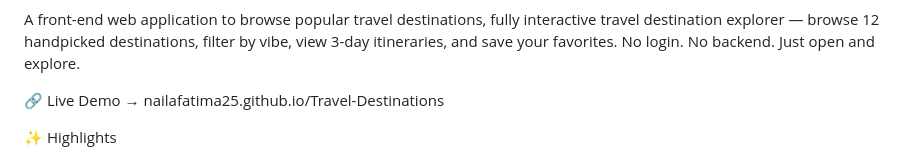
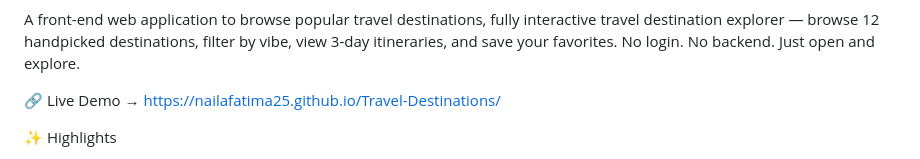
Before and after one commit to nailafatima25/Travel-Destinations, a Markdown page: README.md, the part around the change. Drawn GitHub-style.

```diff
--- a/README.md
+++ b/README.md
@@ -3,7 +3,7 @@ Readme · ✈️ Travel-Destination Explorer & Itinerary Planner — Browse & Sa
 
 A front-end web application to browse popular travel destinations, fully interactive travel destination explorer — browse 12 handpicked destinations, filter by vibe, view 3-day itineraries, and save your favorites. No login. No backend. Just open and explore.
 
-🔗 Live Demo → nailafatima25.github.io/Travel-Destinations
+🔗 Live Demo → https://nailafatima25.github.io/Travel-Destinations/
 
 ✨ Highlights
 
```
